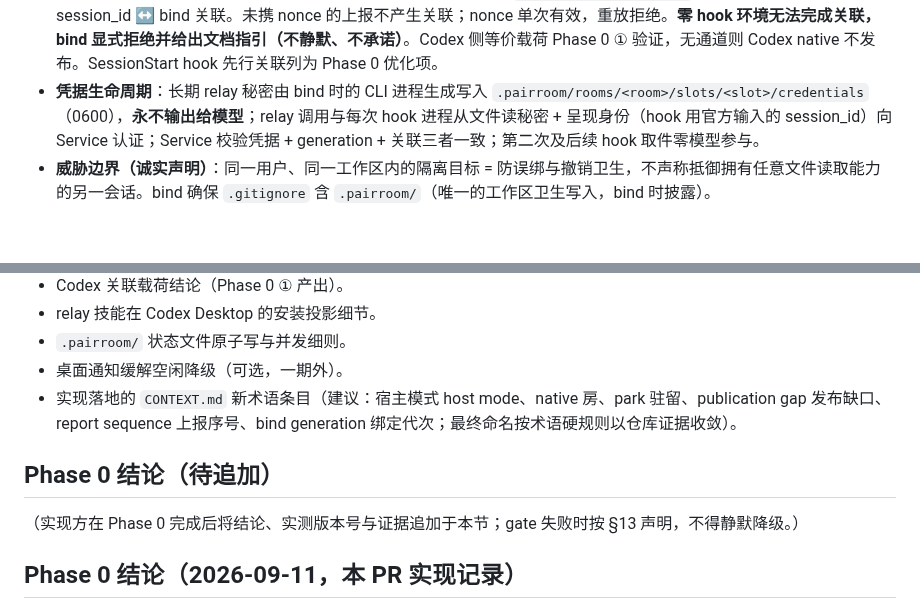
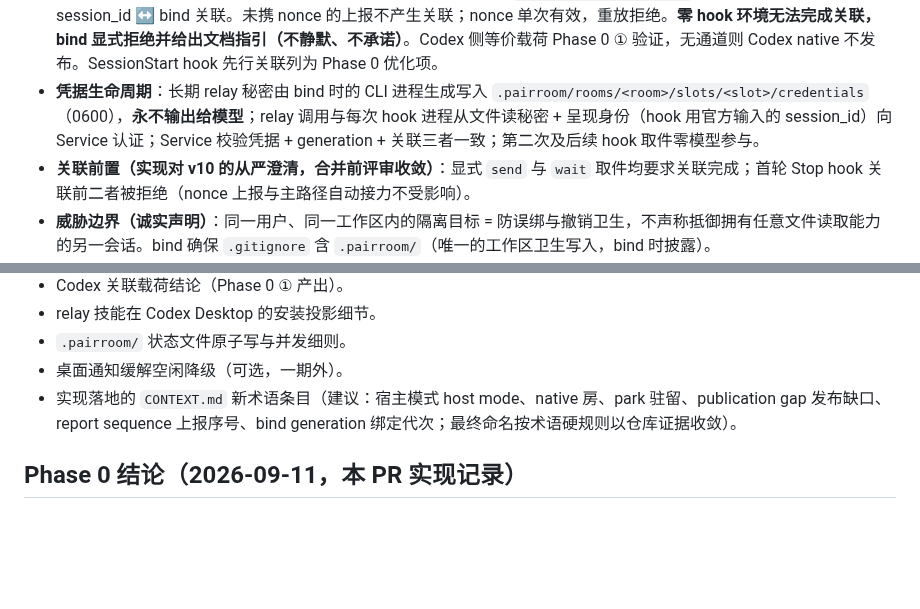
Before and after one commit to sean2077/pairroom, a Markdown page: docs/design/native-host-mode.md, 2 parts joined by grey strips. Rendered like a GitHub page; blank space fills up the shorter version.

```diff
--- a/docs/design/native-host-mode.md
+++ b/docs/design/native-host-mode.md
@@ -60,6 +60,7 @@ delivering ──ack 缺失（CLI 死亡/通知丢失/持久化失败，reaper
 - **bind**：`pairroom relay bind --room <id> --slot <slot>`。空槽才能普通 bind；已有活跃绑定时同一身份（关联 session_id 匹配，含 `--continue` 重启）幂等恢复，不同身份拒绝并提示显式 replace；generation 仅在 replace/unbind 后重绑时轮换。
 - **会话关联（需 hook 通道，D3 收窄的原因）**：bind 输出仅含非秘密材料（room/slot/bind id、一次性 `bind_nonce`、后续指令）。agent 在可见回复中带出 nonce；自己的 Stop hook 上报 `last_assistant_message` 携回 → Service 建立 session_id ↔ bind 关联。未携 nonce 的上报不产生关联；nonce 单次有效，重放拒绝。**零 hook 环境无法完成关联，bind 显式拒绝并给出文档指引（不静默、不承诺）**。Codex 侧等价载荷 Phase 0 ① 验证，无通道则 Codex native 不发布。SessionStart hook 先行关联列为 Phase 0 优化项。
 - **凭据生命周期**：长期 relay 秘密由 bind 时的 CLI 进程生成写入 `.pairroom/rooms/<room>/slots/<slot>/credentials`（0600），**永不输出给模型**；relay 调用与每次 hook 进程从文件读秘密 + 呈现身份（hook 用官方输入的 session_id）向 Service 认证；Service 校验凭据 + generation + 关联三者一致；第二次及后续 hook 取件零模型参与。
+- **关联前置（实现对 v10 的从严澄清，合并前评审收敛）**：显式 `send` 与 `wait` 取件均要求关联完成；首轮 Stop hook 关联前二者被拒绝（nonce 上报与主路径自动接力不受影响）。
 - **威胁边界（诚实声明）**：同一用户、同一工作区内的隔离目标 = 防误绑与撤销卫生，不声称抵御拥有任意文件读取能力的另一会话。bind 确保 `.gitignore` 含 `.pairroom/`（唯一的工作区卫生写入，bind 时披露）。
 - replace：撤销旧 generation 与旧凭据（文件原子覆写 + Service 拒旧代次）；「inbox 空」不证明旧会话 idle；replace 不能停止已开始的原生工作，UI 如实陈述。归档不释放绑定所有权；断连 ≠ 解绑；上报 session_id 参与全局 `(agent, vendor_session_id)` 唯一性检查，冲突 fail-closed；不复用 `internal/service/native.go` 的 existing 验证路径（其会 spawn 临时 adapter）。
 
@@ -153,11 +154,6 @@ Cancel 仅移除 inbox queued（对 delivering/unknown 无效，走 Retry 路径
 - 桌面通知缓解空闲降级（可选，一期外）。
 - 实现落地的 `CONTEXT.md` 新术语条目（建议：宿主模式 host mode、native 房、park 驻留、publication gap 发布缺口、report sequence 上报序号、bind generation 绑定代次；最终命名按术语硬规则以仓库证据收敛）。
 
-## Phase 0 结论（待追加）
-
-（实现方在 Phase 0 完成后将结论、实测版本号与证据追加于本节；gate 失败时按 §13 声明，不得静默降级。）
-
-
 ## Phase 0 结论（2026-09-11，本 PR 实现记录）
 
 - **① 文档/载荷通道成立，非真实 CLI 验收**：2026-09-11 读取 OpenAI 官方 [Hooks](https://developers.openai.com/codex/hooks)（重定向官方 learn.chatgpt.com/docs/hooks）确认项目级 `.codex/hooks.json`、精确 hook 定义信任、共同 `session_id`、Stop 的 `last_assistant_message` / `stop_hook_active`、`decision:block` + `reason` 自动续跑。Claude 官方 [Hooks](https://code.claude.com/docs/en/hooks) 提供同构 Stop 载荷与 StopFailure 仅可见性事件。安装不绕过同意；nonce 经真实 Stop 回传才关联。
```
Also changed, not shown: CHANGELOG.md (+0 -2 lines), docs/CLI_REFERENCE.md (+1 -1 lines).
